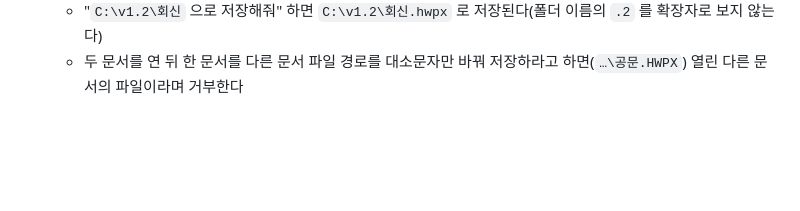
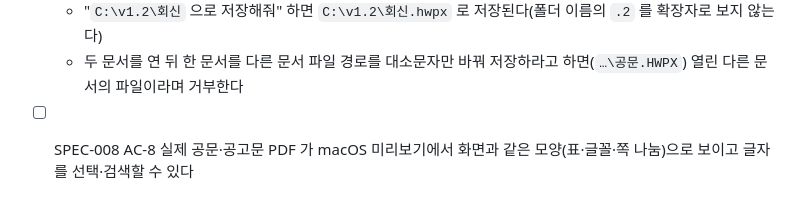
Before and after one commit to crowwan/docbridge, a Markdown page: docs/qa-checklist.md, the part around the change. Rendered like a GitHub page; blank space fills up the shorter version.

Commit message:
docs: SPEC-008 승인·이슈 분해 (#106) (#110)
Claude-Session: https://claude.ai/code/session_01E9LMHJtAwx8kzvckyjEjYX

Co-authored-by: Claude Opus 5.5 (1M context) <noreply@anthropic.com>

```diff
--- a/docs/qa-checklist.md
+++ b/docs/qa-checklist.md
@@ -49,3 +49,4 @@
   - 문서를 둘 열면 브라우저가 저절로 뜨고, 두 번째 탭 주소 끝에 `&doc=d2` 까지 남아 있다(cmd 가 `&` 에서 끊지 않았다)
   - "`C:\v1.2\회신` 으로 저장해줘" 하면 `C:\v1.2\회신.hwpx` 로 저장된다(폴더 이름의 `.2` 를 확장자로 보지 않는다)
   - 두 문서를 연 뒤 한 문서를 다른 문서 파일 경로를 대소문자만 바꿔 저장하라고 하면(`…\공문.HWPX`) 열린 다른 문서의 파일이라며 거부한다
+- [ ] SPEC-008 AC-8 실제 공문·공고문 PDF 가 macOS 미리보기에서 화면과 같은 모양(표·글꼴·쪽 나눔)으로 보이고 글자를 선택·검색할 수 있다
```
Also changed, not shown: CLAUDE.md (+1 -1 lines), docs/specs/SPEC-008-export-pdf.md (+3 -2 lines).
